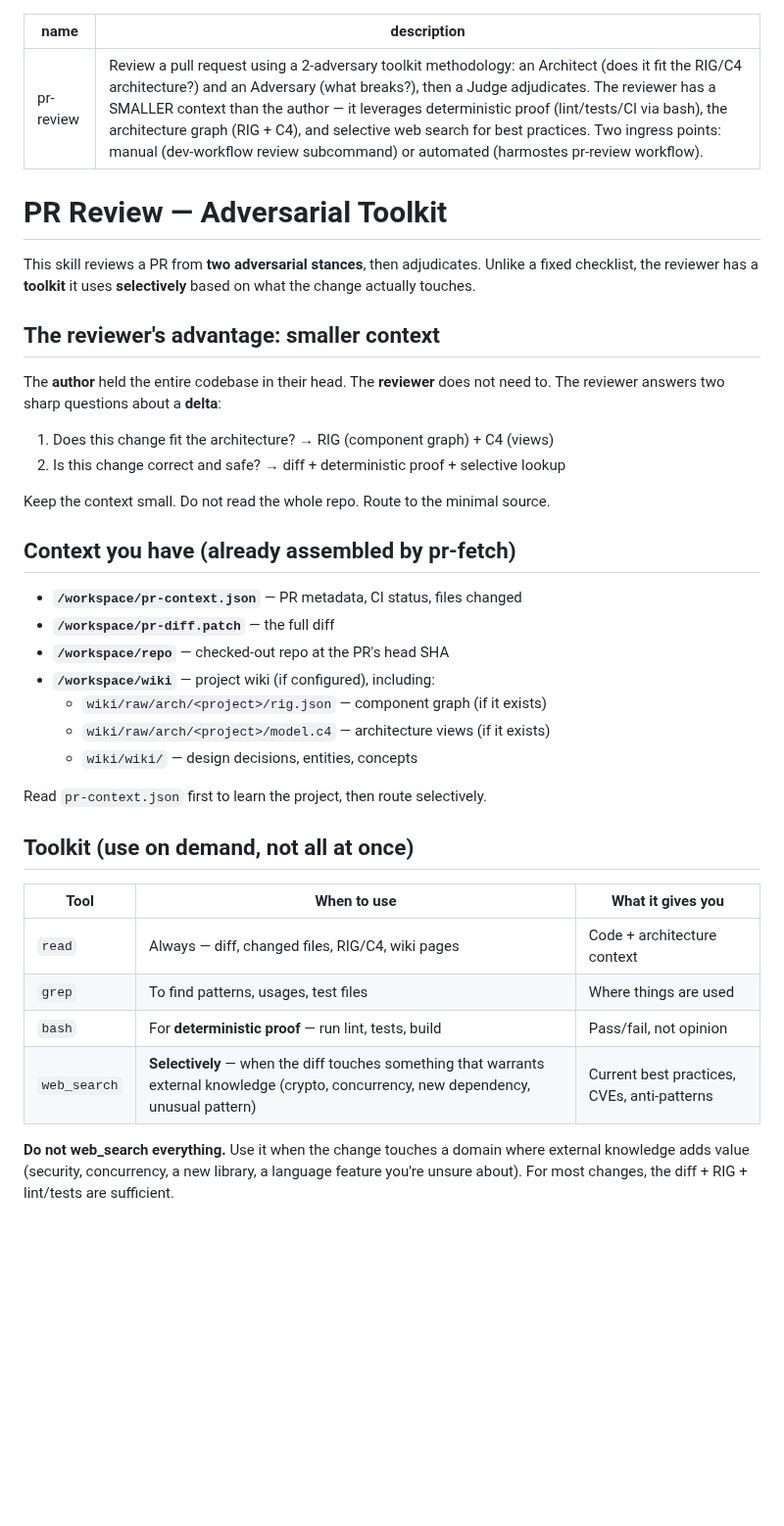
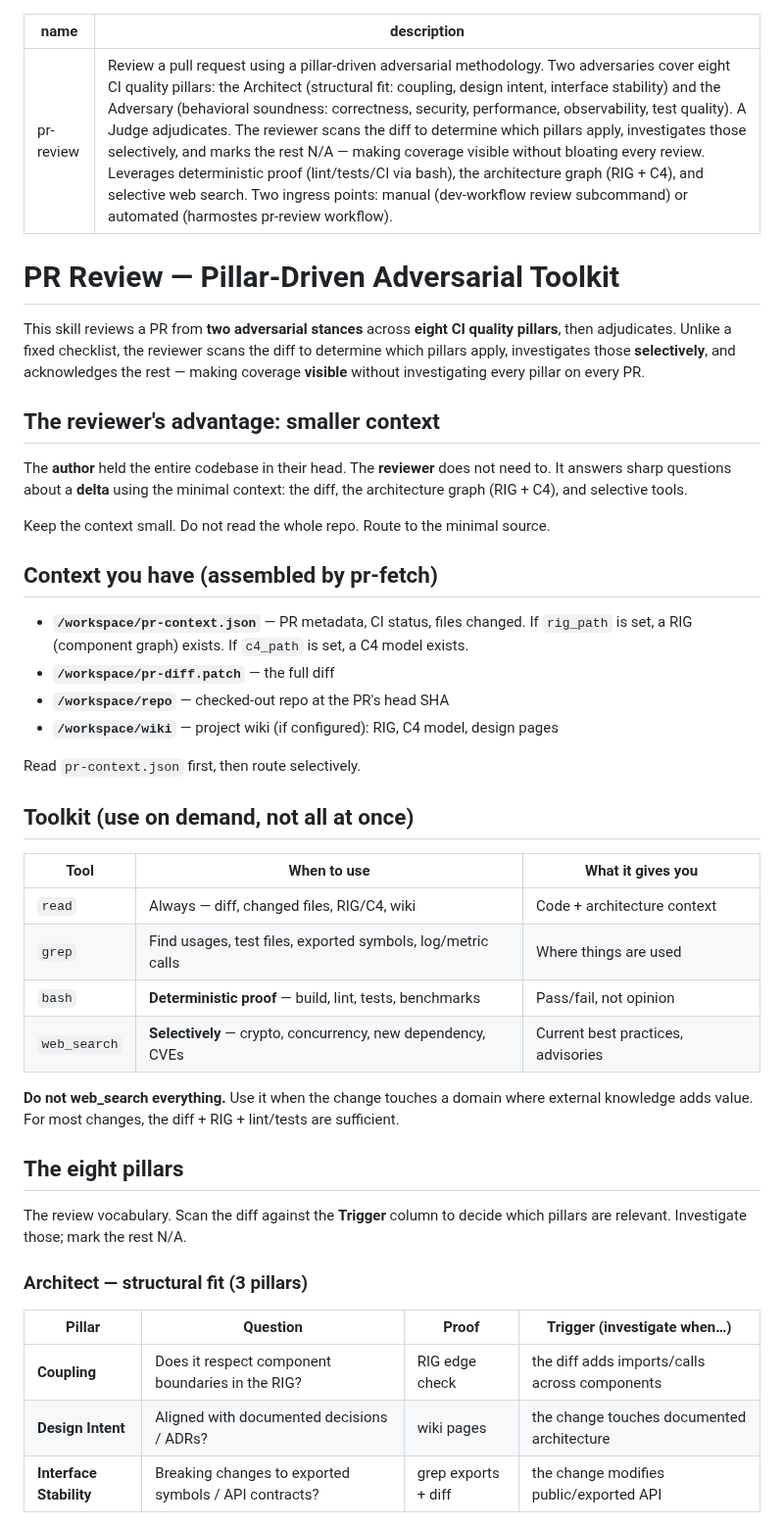
Before and after one commit to tibrezus/agents, a Markdown page: skills/pr-review/SKILL.md, the part around one of its changes. Shown at 98% size. Drawn GitHub-style; blank space fills up the shorter version.

```diff
--- a/skills/pr-review/SKILL.md
+++ b/skills/pr-review/SKILL.md
@@ -1,46 +1,58 @@
 ---
 name: pr-review
-description: "Review a pull request using a 2-adversary toolkit methodology: an Architect (does it fit the RIG/C4 architecture?) and an Adversary (what breaks?), then a Judge adjudicates. The reviewer has a SMALLER context than the author — it leverages deterministic proof (lint/tests/CI via bash), the architecture graph (RIG + C4), and selective web search for best practices. Two ingress points: manual (dev-workflow review subcommand) or automated (harmostes pr-review workflow)."
+description: "Review a pull request using a pillar-driven adversarial methodology. Two adversaries cover eight CI quality pillars: the Architect (structural fit: coupling, design intent, interface stability) and the Adversary (behavioral soundness: correctness, security, performance, observability, test quality). A Judge adjudicates. The reviewer scans the diff to determine which pillars apply, investigates those selectively, and marks the rest N/A — making coverage visible without bloating every review. Leverages deterministic proof (lint/tests/CI via bash), the architecture graph (RIG + C4), and selective web search. Two ingress points: manual (dev-workflow review subcommand) or automated (harmostes pr-review workflow)."
 ---
 
-# PR Review — Adversarial Toolkit
+# PR Review — Pillar-Driven Adversarial Toolkit
 
-This skill reviews a PR from **two adversarial stances**, then adjudicates.
-Unlike a fixed checklist, the reviewer has a **toolkit** it uses **selectively**
-based on what the change actually touches.
+This skill reviews a PR from **two adversarial stances** across **eight CI
+quality pillars**, then adjudicates. Unlike a fixed checklist, the reviewer
+scans the diff to determine which pillars apply, investigates those
+**selectively**, and acknowledges the rest — making coverage **visible**
+without investigating every pillar on every PR.
 
 ## The reviewer's advantage: smaller context
 
-The **author** held the entire codebase in their head. The **reviewer** does not
-need to. The reviewer answers two sharp questions about a **delta**:
-
-1. Does this change fit the architecture? → RIG (component graph) + C4 (views)
-2. Is this change correct and safe? → diff + deterministic proof + selective lookup
+The **author** held the entire codebase in their head. The **reviewer** does
+not need to. It answers sharp questions about a **delta** using the minimal
+context: the diff, the architecture graph (RIG + C4), and selective tools.
 
 Keep the context small. Do not read the whole repo. Route to the minimal source.
 
-## Context you have (already assembled by pr-fetch)
+## Context you have (assembled by pr-fetch)
 
-- **`/workspace/pr-context.json`** — PR metadata, CI status, files changed
+- **`/workspace/pr-context.json`** — PR metadata, CI status, files changed.
+  If `rig_path` is set, a RIG (component graph) exists. If `c4_path` is set, a
+  C4 model exists.
 - **`/workspace/pr-diff.patch`** — the full diff
 - **`/workspace/repo`** — checked-out repo at the PR's head SHA
-- **`/workspace/wiki`** — project wiki (if configured), including:
-  - `wiki/raw/arch/<project>/rig.json` — component graph (if it exists)
-  - `wiki/raw/arch/<project>/model.c4` — architecture views (if it exists)
-  - `wiki/wiki/` — design decisions, entities, concepts
+- **`/workspace/wiki`** — project wiki (if configured): RIG, C4 model, design pages
 
-Read `pr-context.json` first to learn the project, then route selectively.
+Read `pr-context.json` first, then route selectively.
 
 ## Toolkit (use on demand, not all at once)
 
 | Tool | When to use | What it gives you |
 |------|------------|-------------------|
-| `read` | Always — diff, changed files, RIG/C4, wiki pages | Code + architecture context |
-| `grep` | To find patterns, usages, test files | Where things are used |
-| `bash` | For **deterministic proof** — run lint, tests, build | Pass/fail, not opinion |
-| `web_search` | **Selectively** — when the diff touches something that warrants external knowledge (crypto, concurrency, new dependency, unusual pattern) | Current best practices, CVEs, anti-patterns |
+| `read` | Always — diff, changed files, RIG/C4, wiki | Code + architecture context |
+| `grep` | Find usages, test files, exported symbols, log/metric calls | Where things are used |
+| `bash` | **Deterministic proof** — build, lint, tests, benchmarks | Pass/fail, not opinion |
+| `web_search` | **Selectively** — crypto, concurrency, new dependency, CVEs | Current best practices, advisories |
 
 **Do not web_search everything.** Use it when the change touches a domain where
-external knowledge adds value (security, concurrency, a new library, a language
-feature you're unsure about). For most changes, the diff + RIG + lint/tests are
-sufficient.
+external knowledge adds value. For most changes, the diff + RIG + lint/tests
+are sufficient.
+
+## The eight pillars
+
+The review vocabulary. Scan the diff against the **Trigger** column to decide
+which pillars are relevant. Investigate those; mark the rest N/A.
+
+### Architect — structural fit (3 pillars)
+
+| Pillar | Question | Proof | Trigger (investigate when…) |
+|--------|----------|-------|-----------------------------|
+| **Coupling** | Does it respect component boundaries in the RIG? | RIG edge check | the diff adds imports/calls across components |
+| **Design Intent** | Aligned with documented decisions / ADRs? | wiki pages | the change touches documented architecture |
+| **Interface Stability** | Breaking changes to exported symbols / API contracts? | grep exports + diff | the change modifies public/exported API |
+
```
Also changed, not shown: other parts of skills/pr-review/SKILL.md (+102 -63 lines).
